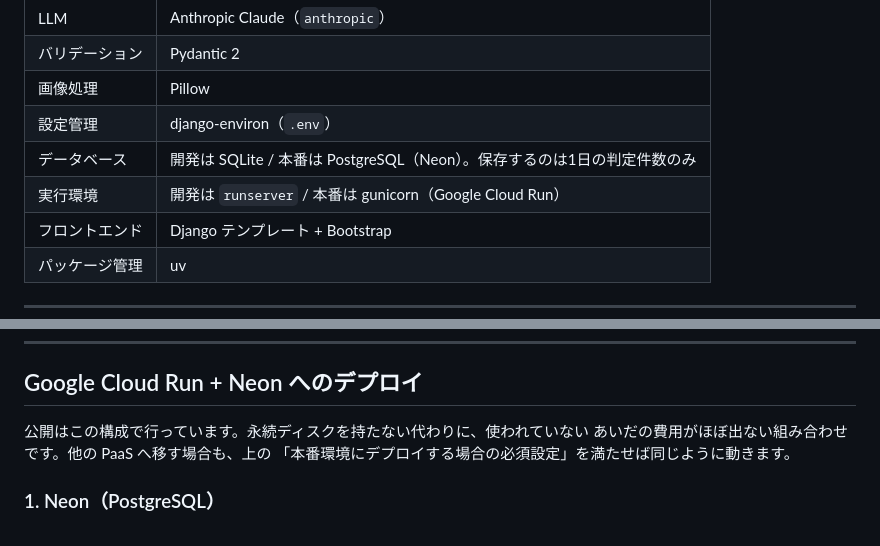
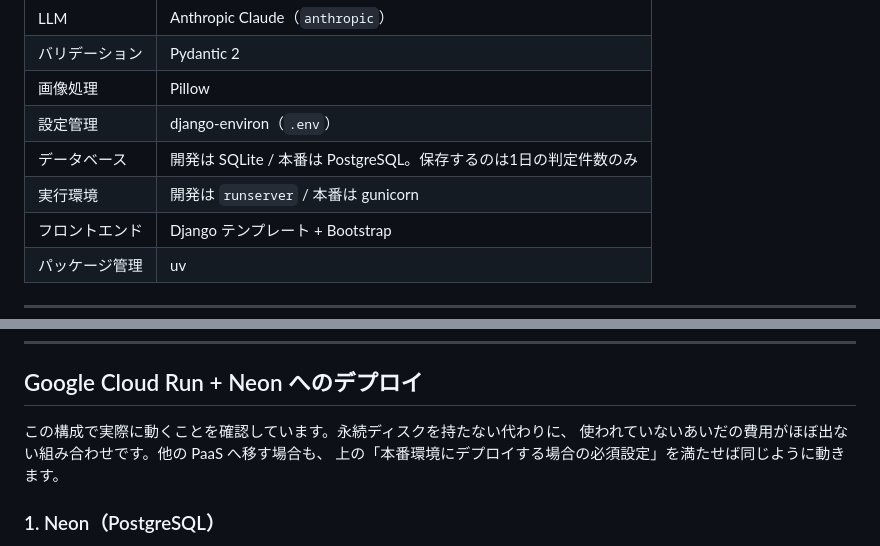
Before and after one commit to Friendly-Wisteria/byte-judge, a Markdown page: README.md, 2 parts joined by grey strips. GitHub-like rendering.

Commit message:
docs: README から、作者が運営している前提の記述を外す
作者はこのソフトウェアをサービスとして運営せず、公開するのはコードだけなので、
「公開はこの構成で行っています」は稼働中のサービスがあると読めてしまう。事実で
ある「この構成で動作を確認した」に寄せる。

技術スタックの Neon / Google Cloud Run も、動作確認した組み合わせであって指定では
ないため外す。デプロイ手順の節は、具体例として構成名を残す。

closes #56

Co-Authored-By: Claude Opus 5 <noreply@anthropic.com>

```diff
--- a/README.md
+++ b/README.md
@@ -49,8 +49,8 @@
 | バリデーション | Pydantic 2 |
 | 画像処理 | Pillow |
 | 設定管理 | django-environ（`.env`） |
-| データベース | 開発は SQLite / 本番は PostgreSQL（Neon）。保存するのは1日の判定件数のみ |
-| 実行環境 | 開発は `runserver` / 本番は gunicorn（Google Cloud Run） |
+| データベース | 開発は SQLite / 本番は PostgreSQL。保存するのは1日の判定件数のみ |
+| 実行環境 | 開発は `runserver` / 本番は gunicorn |
 | フロントエンド | Django テンプレート + Bootstrap |
 | パッケージ管理 | uv |
 
@@ -385,9 +385,9 @@ HSTS の `includeSubDomains` と `preload` は、どちらも取り消しが効
 
 ## Google Cloud Run + Neon へのデプロイ
 
-公開はこの構成で行っています。永続ディスクを持たない代わりに、使われていない
-あいだの費用がほぼ出ない組み合わせです。他の PaaS へ移す場合も、上の
-「本番環境にデプロイする場合の必須設定」を満たせば同じように動きます。
+この構成で実際に動くことを確認しています。永続ディスクを持たない代わりに、
+使われていないあいだの費用がほぼ出ない組み合わせです。他の PaaS へ移す場合も、
+上の「本番環境にデプロイする場合の必須設定」を満たせば同じように動きます。
 
 ### 1. Neon（PostgreSQL）
 
```
